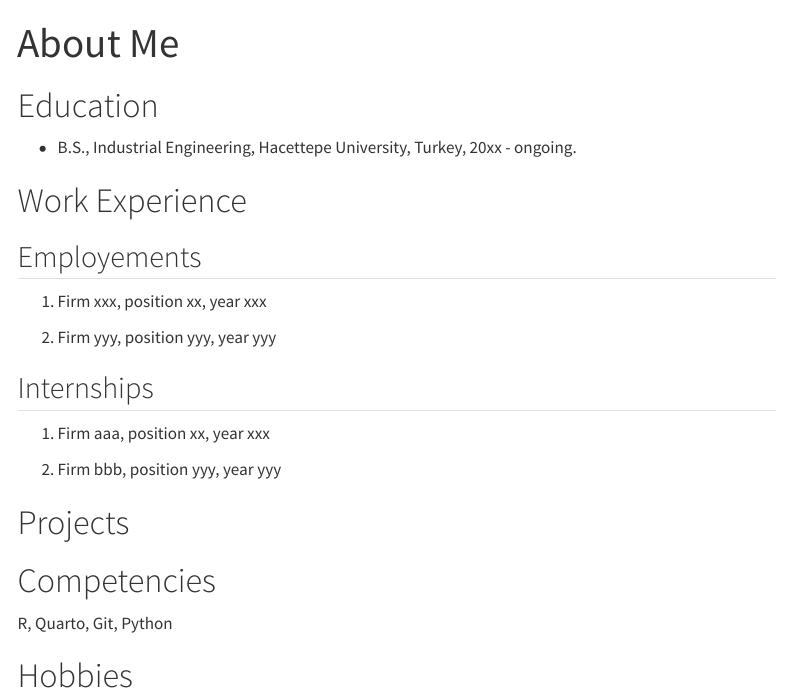
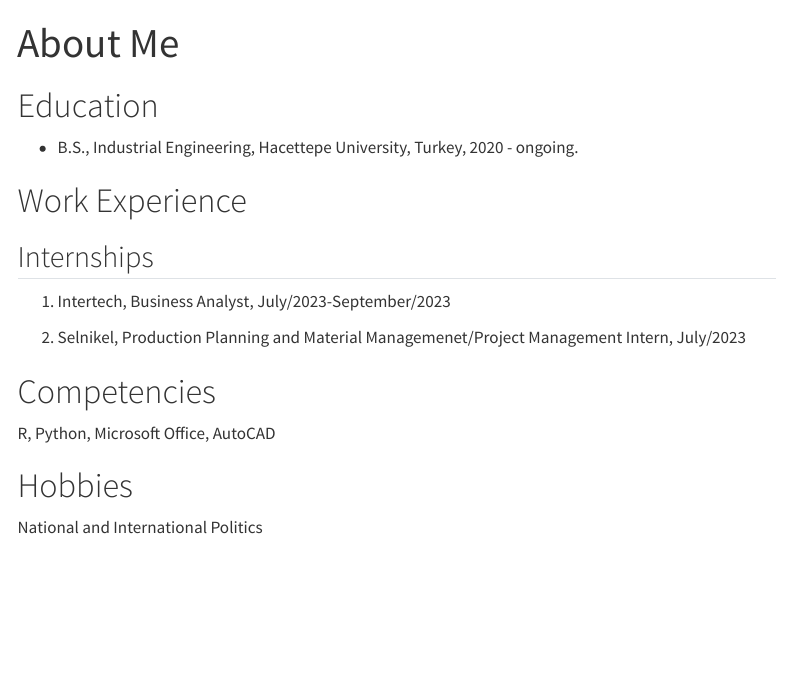
Before and after one commit to emu-hacettepe-analytics/emu430-fall2023-yigitkurular, a Quarto document (about.qmd): the page in a window 1100 px wide, from its top. Rendered offline with R 4.5, knitr and Pandoc in place of Quarto, with nearby package versions; menus at the side of the page are left out.

Commit message:
first-changes

```diff
--- a/about.qmd
+++ b/about.qmd
@@ -5,26 +5,19 @@ sidebar: false
 
 # Education
 
--   B.S., Industrial Engineering, Hacettepe University, Turkey, 20xx - ongoing.
+-   B.S., Industrial Engineering, Hacettepe University, Turkey, 2020 - ongoing.
 
 # Work Experience
 
-## Employements
-
-1.  Firm xxx, position xx, year xxx
-
-2.  Firm yyy, position yyy, year yyy
-
 ## Internships
 
-1.  Firm aaa, position xx, year xxx
+1.  Intertech, Business Analyst, July/2023-September/2023
 
-2.  Firm bbb, position yyy, year yyy
-
-# Projects
+2.  Selnikel, Production Planning and Material Managemenet/Project Management Intern, July/2023
 
 # Competencies
 
-R, Quarto, Git, Python
+R, Python, Microsoft Office, AutoCAD
 
 # Hobbies
+National and International Politics
```
Also changed, not shown: index.qmd (+1 -3 lines), docs/search.json, 2 other files.
